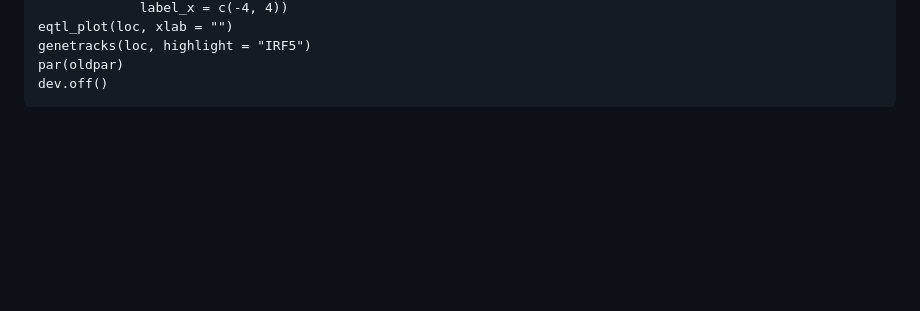
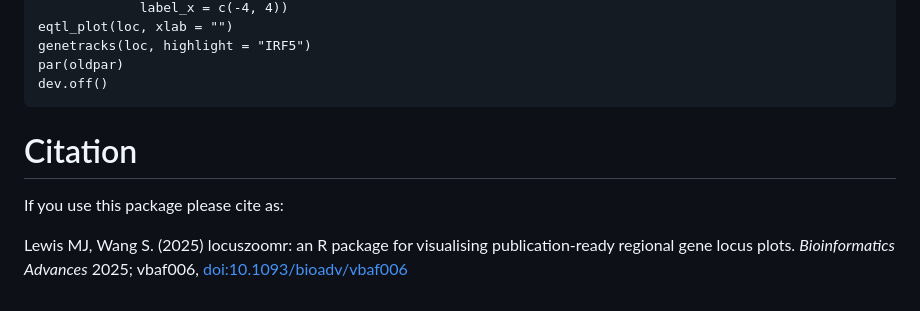
Before and after one commit to myles-lewis/locuszoomr, a Markdown page: README.md, the part around the change. GitHub-like rendering; blank space fills up the shorter version.

````diff
--- a/README.md
+++ b/README.md
@@ -100,3 +100,11 @@ genetracks(loc, highlight = "IRF5")
 par(oldpar)
 dev.off()
 ```
+
+# Citation
+
+If you use this package please cite as:
+
+Lewis MJ, Wang S. (2025) locuszoomr: an R package for visualising
+publication-ready regional gene locus plots. *Bioinformatics Advances* 2025;
+vbaf006, [doi:10.1093/bioadv/vbaf006](https://doi.org/10.1093/bioadv/vbaf006)
````
